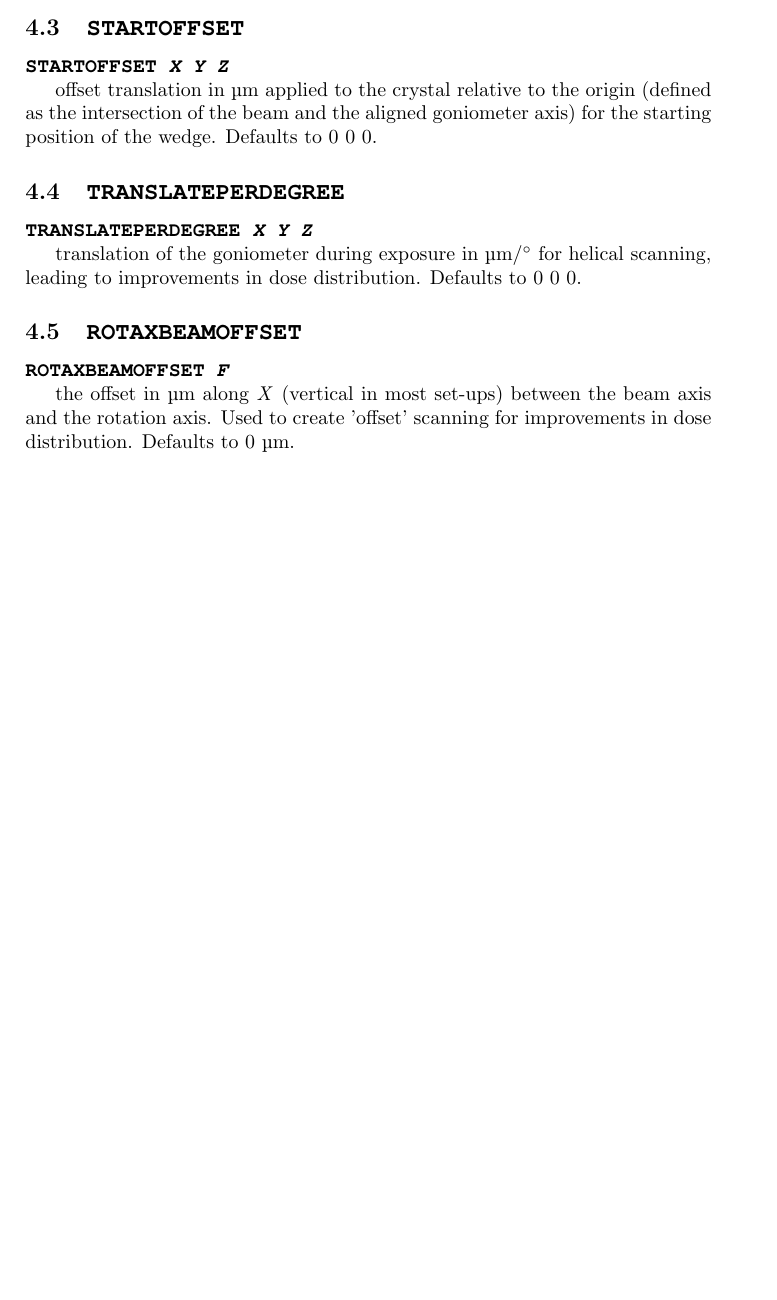
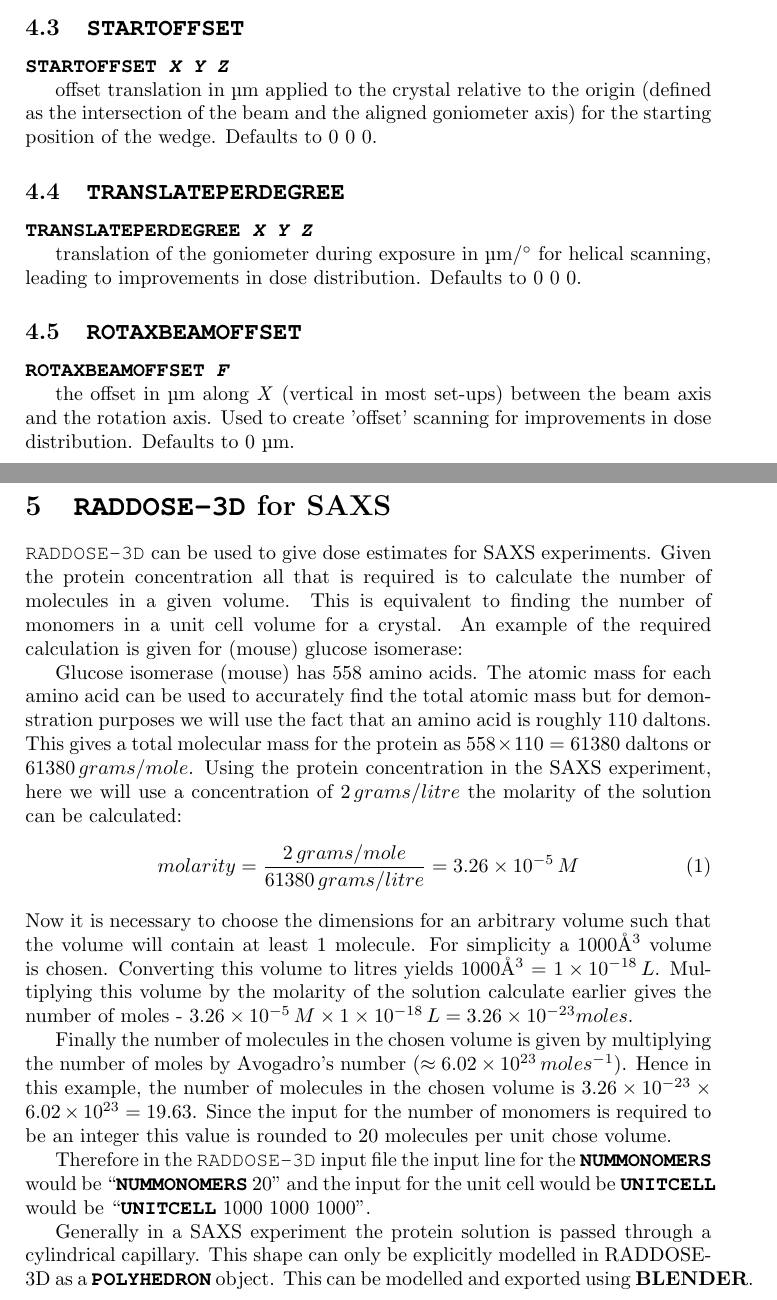
Before and after one commit to GarmanGroup/RADDOSE-3D, a LaTeX document (doc/user-guide.tex): part of page 9 of 9 before the commit and two parts of pages 9 and 10 of 10 after it, the two joined at a grey line, cut so that both start at the same text, the shorter picture padded with empty space. Compiled offline with pdfLaTeX.

Commit message:
Added a section at the end of the document about how to use RADDOSE-3D to get dose estimates for SAXS experiments.

```diff
--- a/doc/user-guide.tex
+++ b/doc/user-guide.tex
@@ -482,4 +482,23 @@ translation of the goniometer during exposure in \hbox{\textmu}m$/^{\circ}$ for
 
 the offset in \hbox{\textmu}m along \textit{X} (vertical in most set-ups) between the beam axis and the rotation axis. Used to create 'offset' scanning for improvements in dose distribution. Defaults to 0 \hbox{\textmu}m.
 
+\newpage
+
+\section{\RD for SAXS}
+
+\RD can be used to give dose estimates for SAXS experiments. Given the protein concentration all that is required is to calculate the number of molecules in a given volume. This is equivalent to finding the number of monomers in a unit cell volume for a crystal. An example of the required calculation is given for (mouse) glucose isomerase:
+
+Glucose isomerase (mouse) has 558 amino acids. The atomic mass for each amino acid can be used to accurately find the total atomic mass but for demonstration purposes we will use the fact that an amino acid is roughly 110 daltons. This gives a total molecular mass for the protein as $558 \times 110 = 61380$ daltons or $61380\,grams/mole$. Using the protein concentration in the SAXS experiment, here we will use a concentration of $2\,grams/litre$ the molarity of the solution can be calculated:
+\begin{equation}
+molarity = \frac{2\,grams/mole}{61380\,grams/litre} = 3.26 \times 10^{-5}\,M
+\end{equation}
+Now it is necessary to choose the dimensions for an arbitrary volume such that the volume will contain at least 1 molecule.
+For simplicity a 1000\AA$^3$ volume is chosen. Converting this volume to litres yields 1000\AA$^3$ = $1 \times 10^{-18}\,L$. Multiplying this volume by the molarity of the solution calculate earlier gives the number of moles - $3.26 \times 10^{-5}\,M \times 1 \times 10^{-18}\,L = 3.26 \times 10^{-23} moles$.
+
+Finally the number of molecules in the chosen volume is given by multiplying the number of moles by Avogadro's number ($\approx 6.02 \times 10^{23}\,moles^{-1})$. Hence in this example, the number of molecules in the chosen volume is $3.26 \times 10^{-23} \times 6.02 \times 10^{23} = 19.63$. Since the input for the number of monomers is required to be an integer this value is rounded to 20 molecules per unit chose volume.
+
+Therefore in the \RD input file the input line for the \Keyword{NUMMONOMERS} would be ``\Keyword{NUMMONOMERS} 20'' and the input for the unit cell would be \Keyword{UNITCELL} would be ``\Keyword{UNITCELL} 1000 1000 1000''.
+
+Generally in a SAXS experiment the protein solution is passed through a cylindrical capillary. This shape can only be explicitly modelled in RADDOSE-3D as a \hyperref[crystaltype]{\Keyword{POLYHEDRON}} object. This can be modelled and exported using \href{http://www.blender.org/}{\textbf{BLENDER}}.
+
 \end{document}
```
Also changed, not shown: doc/user-guide.pdf.
